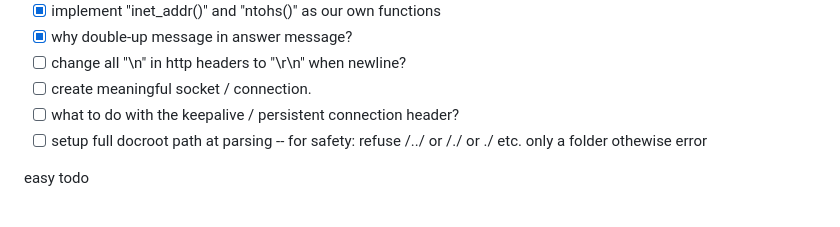
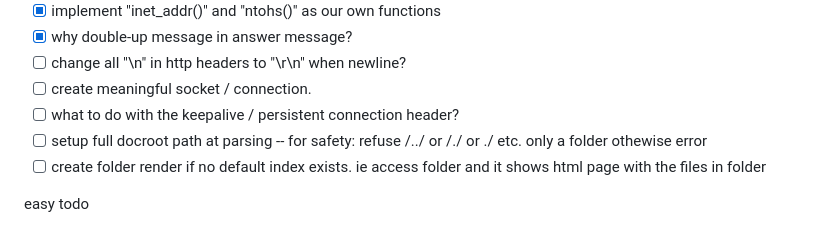
Before and after one commit to Moustachestache/webserv, a Markdown page: README.md, the part around the change. GitHub-like rendering.

```diff
--- a/README.md
+++ b/README.md
@@ -13,6 +13,7 @@
 - [ ] create meaningful socket / connection.
 - [ ] what to do with the keepalive / persistent connection header?
 - [ ] setup full docroot path at parsing -- for safety: refuse /../ or /./ or ./ etc. only a folder othewise error
+- [ ] create folder render if no default index exists. ie access folder and it shows html page with the files in folder
 
 easy todo
 - [ ] make server send back info
```
